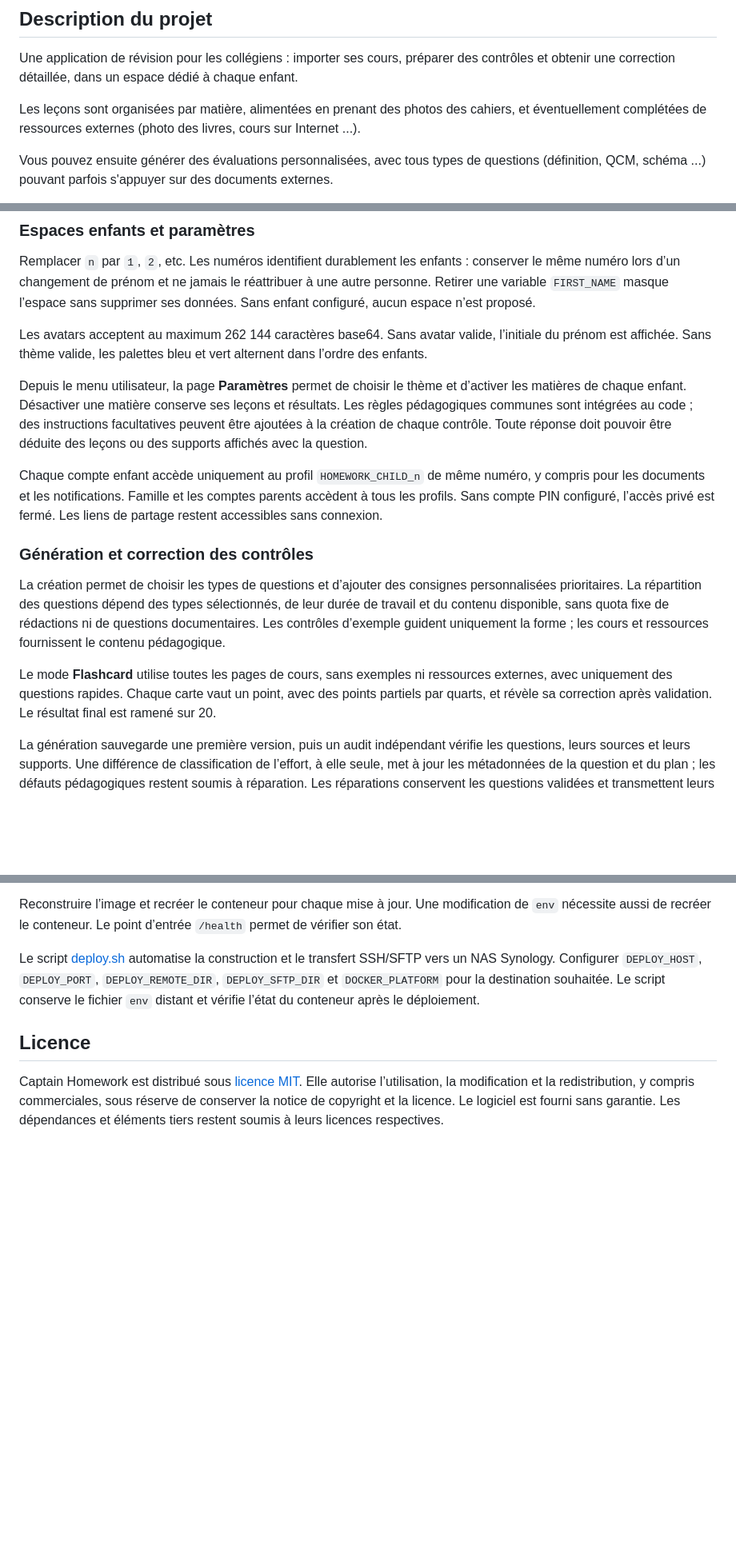
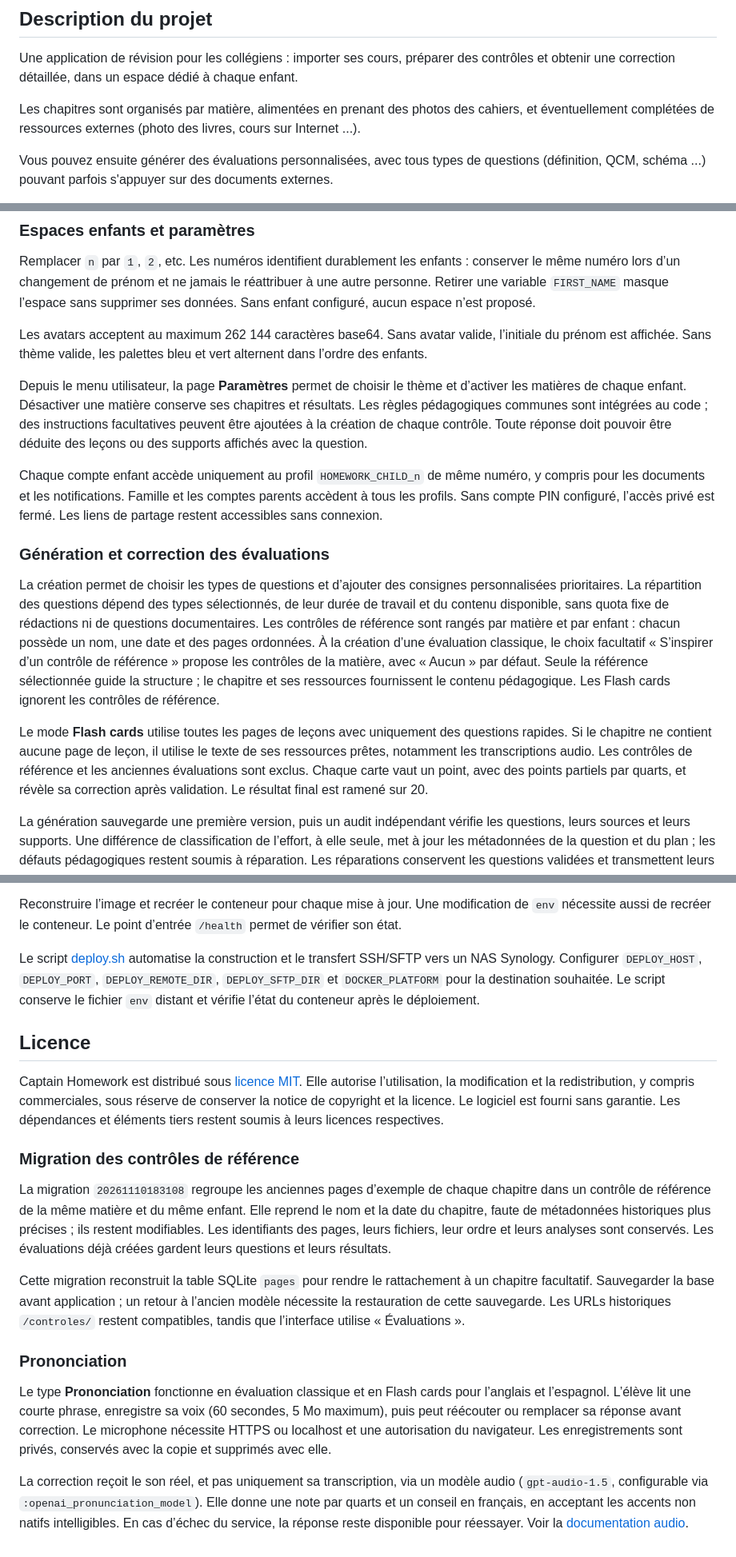
Before and after one commit to cblavier/captain_homework, a Markdown page: README.md, 3 parts joined by grey strips. Shown at 80% size. GitHub-like rendering; blank space fills up the shorter version.

Commit message:
Document evaluation workflows and shared-list screenshots

```diff
--- a/README.md
+++ b/README.md
@@ -4,7 +4,7 @@
 
 Une application de révision pour les collégiens : importer ses cours, préparer des contrôles et obtenir une correction détaillée, dans un espace dédié à chaque enfant.
 
-Les leçons sont organisées par matière, alimentées en prenant des photos des cahiers, et éventuellement complétées de ressources externes (photo des livres, cours sur Internet ...).
+Les chapitres sont organisés par matière, alimentées en prenant des photos des cahiers, et éventuellement complétées de ressources externes (photo des livres, cours sur Internet ...).
 
 Vous pouvez ensuite générer des évaluations personnalisées, avec tous types de questions (définition, QCM, schéma ...) pouvant parfois s'appuyer sur des documents externes.
 
@@ -114,15 +118,15 @@ Remplacer `n` par `1`, `2`, etc. Les numéros identifient durablement les enfant
 
 Les avatars acceptent au maximum 262 144 caractères base64. Sans avatar valide, l’initiale du prénom est affichée. Sans thème valide, les palettes bleu et vert alternent dans l’ordre des enfants.
 
-Depuis le menu utilisateur, la page **Paramètres** permet de choisir le thème et d’activer les matières de chaque enfant. Désactiver une matière conserve ses leçons et résultats. Les règles pédagogiques communes sont intégrées au code ; des instructions facultatives peuvent être ajoutées à la création de chaque contrôle. Toute réponse doit pouvoir être déduite des leçons ou des supports affichés avec la question.
+Depuis le menu utilisateur, la page **Paramètres** permet de choisir le thème et d’activer les matières de chaque enfant. Désactiver une matière conserve ses chapitres et résultats. Les règles pédagogiques communes sont intégrées au code ; des instructions facultatives peuvent être ajoutées à la création de chaque contrôle. Toute réponse doit pouvoir être déduite des leçons ou des supports affichés avec la question.
 
 Chaque compte enfant accède uniquement au profil `HOMEWORK_CHILD_n` de même numéro, y compris pour les documents et les notifications. Famille et les comptes parents accèdent à tous les profils. Sans compte PIN configuré, l’accès privé est fermé. Les liens de partage restent accessibles sans connexion.
 
-### Génération et correction des contrôles
+### Génération et correction des évaluations
 
-La création permet de choisir les types de questions et d’ajouter des consignes personnalisées prioritaires. La répartition des questions dépend des types sélectionnés, de leur durée de travail et du contenu disponible, sans quota fixe de rédactions ni de questions documentaires. Les contrôles d’exemple guident uniquement la forme ; les cours et ressources fournissent le contenu pédagogique.
+La création permet de choisir les types de questions et d’ajouter des consignes personnalisées prioritaires. La répartition des questions dépend des types sélectionnés, de leur durée de travail et du contenu disponible, sans quota fixe de rédactions ni de questions documentaires. Les contrôles de référence sont rangés par matière et par enfant : chacun possède un nom, une date et des pages ordonnées. À la création d’une évaluation classique, le choix facultatif « S’inspirer d’un contrôle de référence » propose les contrôles de la matière, avec « Aucun » par défaut. Seule la référence sélectionnée guide la structure ; le chapitre et ses ressources fournissent le contenu pédagogique. Les Flash cards ignorent les contrôles de référence.
 
-Le mode **Flashcard** utilise toutes les pages de cours, sans exemples ni ressources externes, avec uniquement des questions rapides. Chaque carte vaut un point, avec des points partiels par quarts, et révèle sa correction après validation. Le résultat final est ramené sur 20.
+Le mode **Flash cards** utilise toutes les pages de leçons avec uniquement des questions rapides. Si le chapitre ne contient aucune page de leçon, il utilise le texte de ses ressources prêtes, notamment les transcriptions audio. Les contrôles de référence et les anciennes évaluations sont exclus. Chaque carte vaut un point, avec des points partiels par quarts, et révèle sa correction après validation. Le résultat final est ramené sur 20.
 
 La génération sauvegarde une première version, puis un audit indépendant vérifie les questions, leurs sources et leurs supports. Une différence de classification de l’effort, à elle seule, met à jour les métadonnées de la question et du plan ; les défauts pédagogiques restent soumis à réparation. Les réparations conservent les questions validées et transmettent leurs énoncés visibles, les sources utiles aux questions rejetées et les images nécessaires. Seules les questions rejetées sont réécrites. Un contrôle incomplet reste **À compléter** : la reprise conserve le travail prêt et les instructions. La génération continue après fermeture de la page ; une tâche interrompue peut être reprise et une tâche bloquée expire après dix minutes.
 
@@ -198,3 +202,15 @@ Le script [deploy.sh](deploy.sh) automatise la construction et le transfert SSH/
 ## Licence
 
 Captain Homework est distribué sous [licence MIT](LICENSE). Elle autorise l’utilisation, la modification et la redistribution, y compris commerciales, sous réserve de conserver la notice de copyright et la licence. Le logiciel est fourni sans garantie. Les dépendances et éléments tiers restent soumis à leurs licences respectives.
+
+### Migration des contrôles de référence
+
+La migration `20261110183108` regroupe les anciennes pages d’exemple de chaque chapitre dans un contrôle de référence de la même matière et du même enfant. Elle reprend le nom et la date du chapitre, faute de métadonnées historiques plus précises ; ils restent modifiables. Les identifiants des pages, leurs fichiers, leur ordre et leurs analyses sont conservés. Les évaluations déjà créées gardent leurs questions et leurs résultats.
+
+Cette migration reconstruit la table SQLite `pages` pour rendre le rattachement à un chapitre facultatif. Sauvegarder la base avant application ; un retour à l’ancien modèle nécessite la restauration de cette sauvegarde. Les URLs historiques `/controles/` restent compatibles, tandis que l’interface utilise « Évaluations ».
+
+### Prononciation
+
+Le type **Prononciation** fonctionne en évaluation classique et en Flash cards pour l’anglais et l’espagnol. L’élève lit une courte phrase, enregistre sa voix (60 secondes, 5 Mo maximum), puis peut réécouter ou remplacer sa réponse avant correction. Le microphone nécessite HTTPS ou localhost et une autorisation du navigateur. Les enregistrements sont privés, conservés avec la copie et supprimés avec elle.
+
+La correction reçoit le son réel, et pas uniquement sa transcription, via un modèle audio (`gpt-audio-1.5`, configurable via `:openai_pronunciation_model`). Elle donne une note par quarts et un conseil en français, en acceptant les accents non natifs intelligibles. En cas d’échec du service, la réponse reste disponible pour réessayer. Voir la [documentation audio](https://developers.openai.com/api/docs/guides/audio-chat-completions).
```
Also changed, not shown: other parts of README.md (+12 -8 lines), screenshots/README.md (+2 -0 lines), screenshots/alice/desktop-evaluations-partagees.png (added), screenshots/originaux/alice/desktop-evaluations-partagees.png (added).
